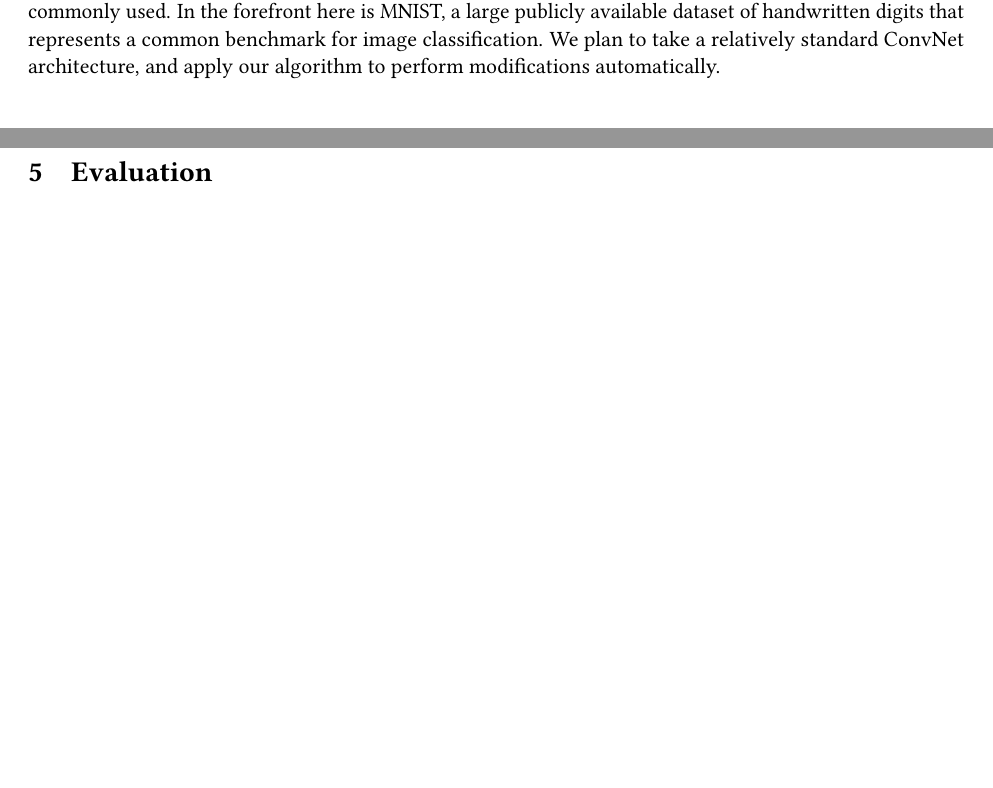
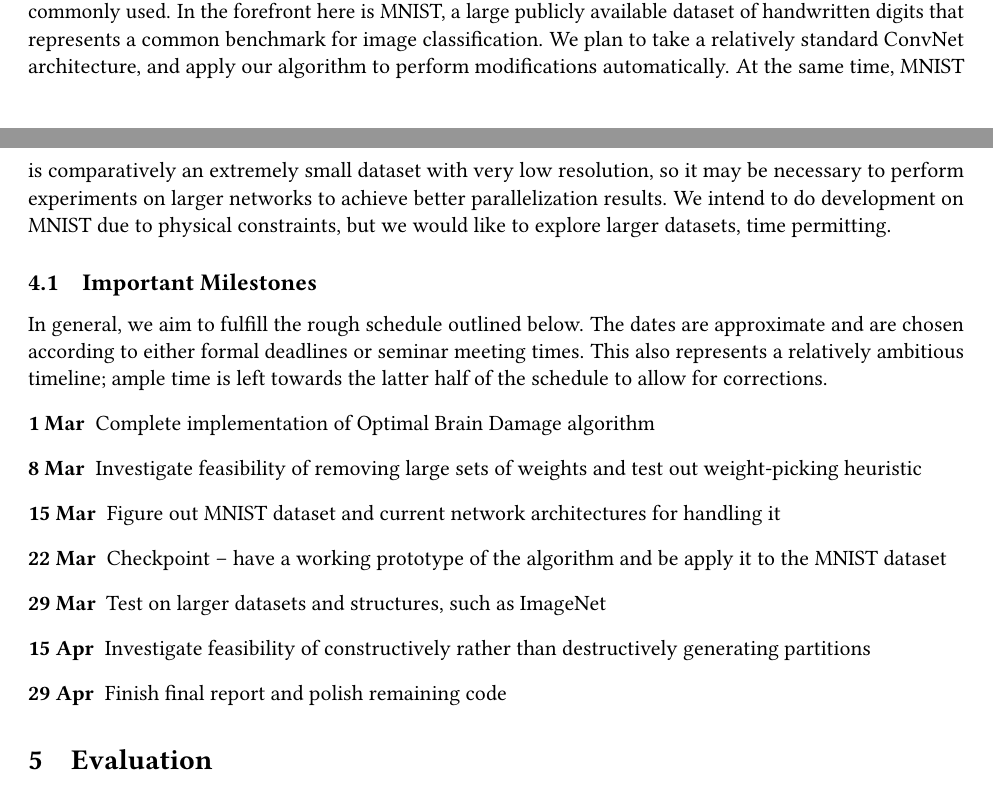
Before and after one commit to clementlee/cluster-headache, a LaTeX document (proposal/written_project_proposal.tex): two parts of pages 2 and 3 of 3, joined at a grey line, cut so that both start at the same text, the shorter picture padded with empty space. Compiled offline with pdfLaTeX.

Commit message:
finished proposal

```diff
--- a/proposal/written_project_proposal.tex
+++ b/proposal/written_project_proposal.tex
@@ -80,6 +80,22 @@ This could later progress towards a network that starts out in a minimal state a
 As we are aiming more towards an algorithmic problem, we aim to test on a dataset that is more commonly used.
 In the forefront here is MNIST, a large publicly available dataset of handwritten digits that represents a common benchmark for image classification.
 We plan to take a relatively standard ConvNet architecture, and apply our algorithm to perform modifications automatically.
+At the same time, MNIST is comparatively an extremely small dataset with very low resolution, so it may be necessary to perform experiments on larger networks to achieve better parallelization results.
+We intend to do development on MNIST due to physical constraints, but we would like to explore larger datasets, time permitting.
+
+\subsection{Important Milestones}
+In general, we aim to fulfill the rough schedule outlined below.
+The dates are approximate and are chosen according to either formal deadlines or seminar meeting times.
+This also represents a relatively ambitious timeline; ample time is left towards the latter half of the schedule to allow for corrections.
+\begin{description}
+  \item[1 Mar] Complete implementation of Optimal Brain Damage algorithm
+  \item[8 Mar] Investigate feasibility of removing large sets of weights and test out weight-picking heuristic
+  \item[15 Mar] Figure out MNIST dataset and current network architectures for handling it
+  \item[22 Mar] Checkpoint -- have a working prototype of the algorithm and be apply it to the MNIST dataset
+  \item[29 Mar] Test on larger datasets and structures, such as ImageNet
+  \item[15 Apr] Investigate feasibility of constructively rather than destructively generating partitions
+  \item[29 Apr] Finish final report and polish remaining code
+\end{description}
 
 %Evaluation. Describe the methodology you plan to use to evaluate how well your project has achieved the stated goal.  Be specific.  What data will you use?  What test will you run?  What quantitative metric will you use to measure success?  etc.  This is a very important and often over-looked aspect of a project plan – please think about it before finalizing your project selection.
 \section{Evaluation}
```
Also changed, not shown: proposal/written_project_proposal.pdf, proposal/written_project_proposal.tex (2 more changed lines).
